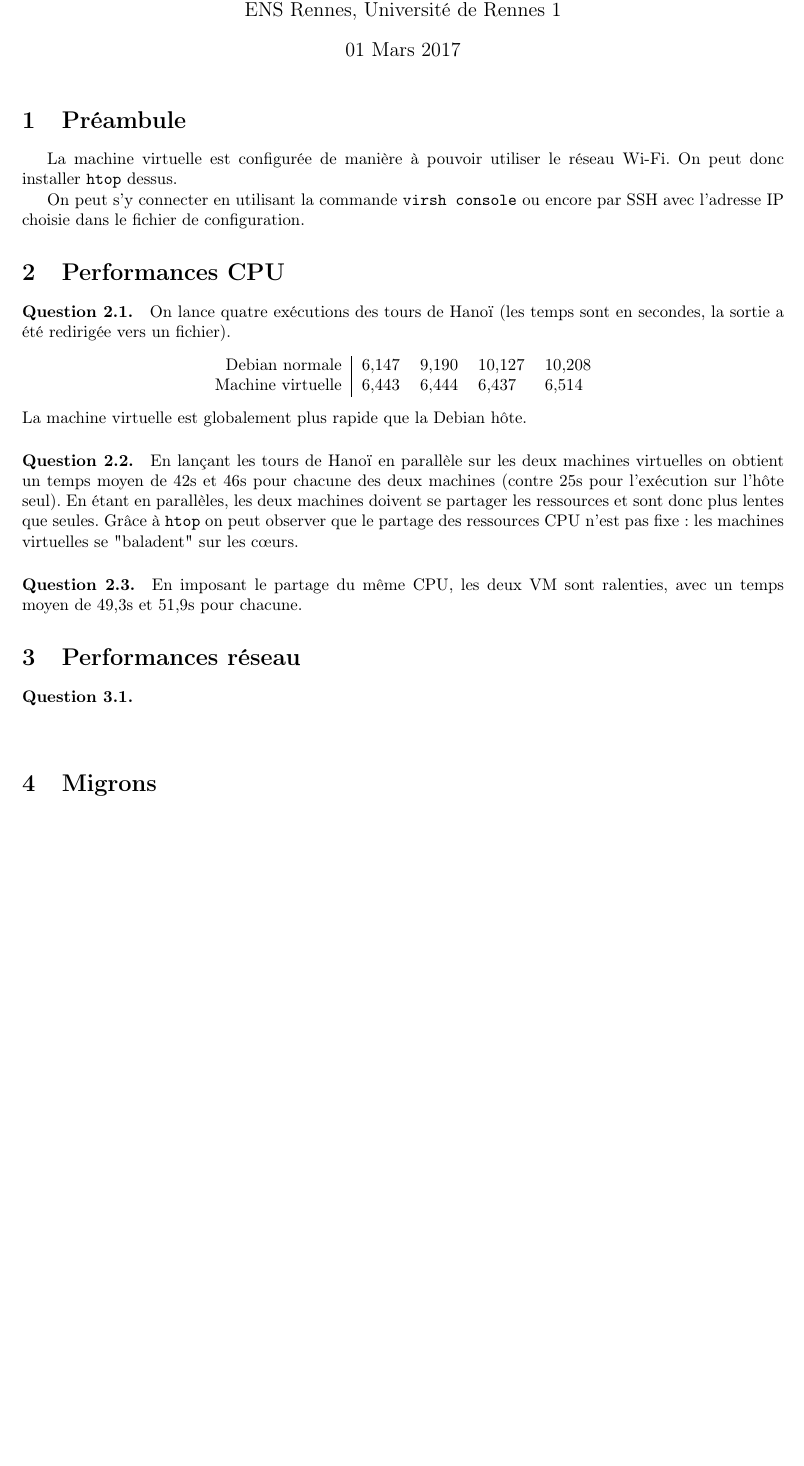
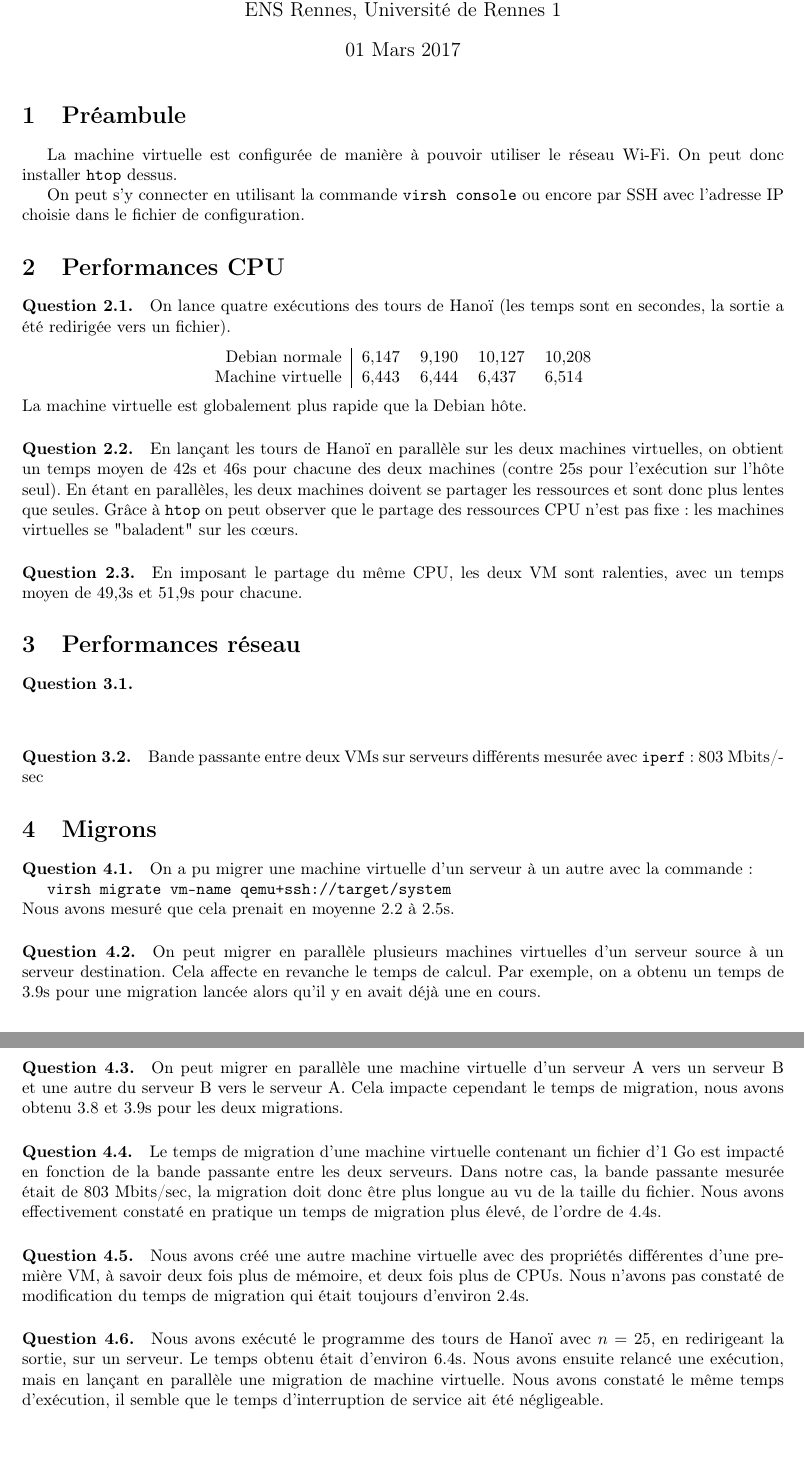
Before and after one commit to fdemoor/CBD, a LaTeX document (TP1/report/report.tex): part of the page before the commit and two parts of pages 1 and 2 of 2 after it, the two joined at a grey line, cut so that both start at the same text, the shorter picture padded with empty space. Compiled offline with pdfLaTeX.

Commit message:
Section 4 of report

```diff
--- a/TP1/report/report.tex
+++ b/TP1/report/report.tex
@@ -77,7 +77,7 @@ Machine virtuelle & 6,443 & 6,444 & 6,437 & 6,514
 \end{center}
 La machine virtuelle est globalement plus rapide que la Debian hôte.
 
-\paragraph{Question 2.2.} En lançant les tours de Hanoï en parallèle sur les deux machines virtuelles on obtient un temps moyen de 42s et 46s pour chacune des deux machines (contre 25s pour l'exécution sur l'hôte seul). En étant en parallèles, les deux machines doivent se partager les ressources et sont donc plus lentes que seules. Grâce à \texttt{htop} on peut observer que le partage des ressources CPU n'est pas fixe: les machines virtuelles se "baladent" sur les cœurs.
+\paragraph{Question 2.2.} En lançant les tours de Hanoï en parallèle sur les deux machines virtuelles, on obtient un temps moyen de 42s et 46s pour chacune des deux machines (contre 25s pour l'exécution sur l'hôte seul). En étant en parallèles, les deux machines doivent se partager les ressources et sont donc plus lentes que seules. Grâce à \texttt{htop} on peut observer que le partage des ressources CPU n'est pas fixe: les machines virtuelles se "baladent" sur les cœurs.
 
 \paragraph{Question 2.3.} En imposant le partage du même CPU, les deux VM sont ralenties, avec un temps moyen de 49,3s et 51,9s pour chacune.
 
@@ -89,8 +89,41 @@ La machine virtuelle est globalement plus rapide que la Debian hôte.
 \end{tabular}
 \end{center}
 
+\paragraph{Question 3.2.}
+Bande passante entre deux VMs sur serveurs différents mesurée avec \texttt{iperf} : 803 Mbits/sec
+
 \section{Migrons}
 
+\paragraph{Question 4.1.}
+On a pu migrer une machine virtuelle d'un serveur à un autre avec la commande :
+
+\texttt{virsh migrate vm-name qemu+ssh://target/system}
+
+\noindent Nous avons mesuré que cela prenait en moyenne 2.2 à 2.5s.
+
+\paragraph{Question 4.2.}
+On peut migrer en parallèle plusieurs machines virtuelles d'un serveur source à un serveur destination.
+Cela affecte en revanche le temps de calcul.
+Par exemple, on a obtenu un temps de 3.9s pour une migration lancée alors qu'il y en avait déjà une en cours.
+
+\paragraph{Question 4.3.}
+On peut migrer en parallèle une machine virtuelle d'un serveur A vers un serveur B et une autre du serveur B vers le serveur A.
+Cela impacte cependant le temps de migration, nous avons obtenu 3.8 et 3.9s pour les deux migrations.
+
+\paragraph{Question 4.4.}
+Le temps de migration d'une machine virtuelle contenant un fichier d'1 Go est impacté en fonction de la bande passante entre les deux serveurs.
+Dans notre cas, la bande passante mesurée était de 803 Mbits/sec, la migration doit donc être plus longue au vu de la taille du fichier.
+Nous avons effectivement constaté en pratique un temps de migration plus élevé, de l'ordre de 4.4s.
+
+\paragraph{Question 4.5.}
+Nous avons créé une autre machine virtuelle avec des propriétés différentes d'une première VM, à savoir deux fois plus de mémoire, et deux fois plus de CPUs.
+Nous n'avons pas constaté de modification du temps de migration qui était toujours d'environ 2.4s.
+
+\paragraph{Question 4.6.}
+Nous avons exécuté le programme des tours de Hanoï avec \(n=25\), en redirigeant la sortie, sur un serveur.
+Le temps obtenu était d'environ 6.4s.
+Nous avons ensuite relancé une exécution, mais en lançant en parallèle une migration de machine virtuelle.
+Nous avons constaté le même temps d'exécution, il semble que le temps d'interruption de service ait été négligeable.
 
 
 \end{document}
```
